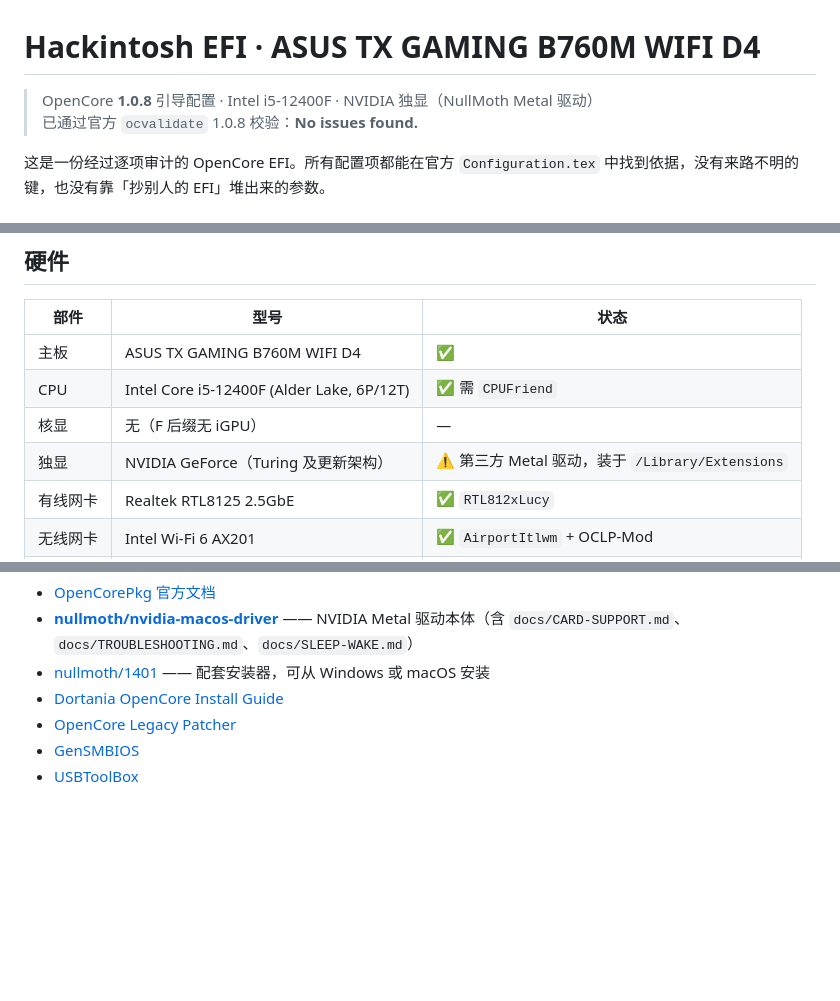
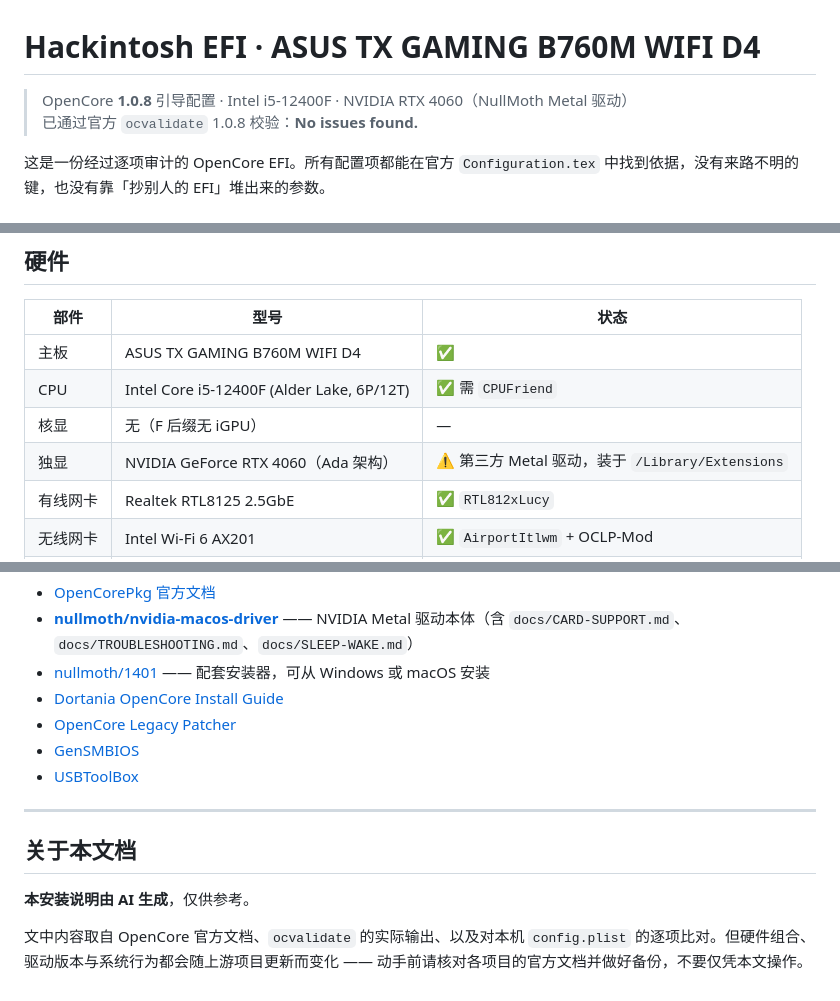
Before and after one commit to nanosan0/B760m-i5-12400f-AX201-RTX4060-Hackintosh-oc-efi, a Markdown page: README.md, 3 parts joined by grey strips. Drawn GitHub-style; blank space fills up the shorter version.

Commit message:
docs: 明确显卡型号为 RTX 4060（Ada），并在结尾注明本文档由 AI 生成
- 硬件表、顶部标语、支持范围处补上 RTX 4060 / Ada 架构
- 结尾新增「关于本文档」章节：本安装说明由 AI 生成，仅供参考

```diff
--- a/README.md
+++ b/README.md
@@ -1,6 +1,6 @@
 # Hackintosh EFI · ASUS TX GAMING B760M WIFI D4
 
-> OpenCore **1.0.8** 引导配置 · Intel i5-12400F · NVIDIA 独显（NullMoth Metal 驱动）
+> OpenCore **1.0.8** 引导配置 · Intel i5-12400F · NVIDIA RTX 4060（NullMoth Metal 驱动）
 > 已通过官方 `ocvalidate` 1.0.8 校验：**No issues found.**
 
 这是一份经过逐项审计的 OpenCore EFI。所有配置项都能在官方 `Configuration.tex` 中找到依据，没有来路不明的键，也没有靠「抄别人的 EFI」堆出来的参数。
@@ -41,7 +41,7 @@
 | 主板   | ASUS TX GAMING B760M WIFI D4              | ✅                                        |
 | CPU  | Intel Core i5-12400F (Alder Lake, 6P/12T) | ✅ 需 `CPUFriend`                          |
 | 核显   | 无（F 后缀无 iGPU）                             | —                                        |
-| 独显   | NVIDIA GeForce（Turing 及更新架构）              | ⚠️ 第三方 Metal 驱动，装于 `/Library/Extensions` |
+| 独显   | NVIDIA GeForce RTX 4060（Ada 架构）              | ⚠️ 第三方 Metal 驱动，装于 `/Library/Extensions` |
 | 有线网卡 | Realtek RTL8125 2.5GbE                    | ✅ `RTL812xLucy`                          |
 | 无线网卡 | Intel Wi-Fi 6 AX201                       | ✅ `AirportItlwm` + OCLP-Mod              |
 | 蓝牙   | Intel 蓝牙（AX201 集成）                        | ✅ `IntelBluetoothFirmware`               |
@@ -407,3 +407,11 @@ system_profiler SPDisplaysDataType | head -20
 - [OpenCore Legacy Patcher](https://github.com/dortania/OpenCore-Legacy-Patcher)
 - [GenSMBIOS](https://github.com/corpnewt/GenSMBIOS)
 - [USBToolBox](https://github.com/USBToolBox/tool)
+
+---
+
+## 关于本文档
+
+**本安装说明由 AI 生成**，仅供参考。
+
+文中内容取自 OpenCore 官方文档、`ocvalidate` 的实际输出、以及对本机 `config.plist` 的逐项比对。但硬件组合、驱动版本与系统行为都会随上游项目更新而变化 —— 动手前请核对各项目的官方文档并做好备份，不要仅凭本文操作。
```
Also changed, not shown: other parts of README.md (+1 -1 lines).
